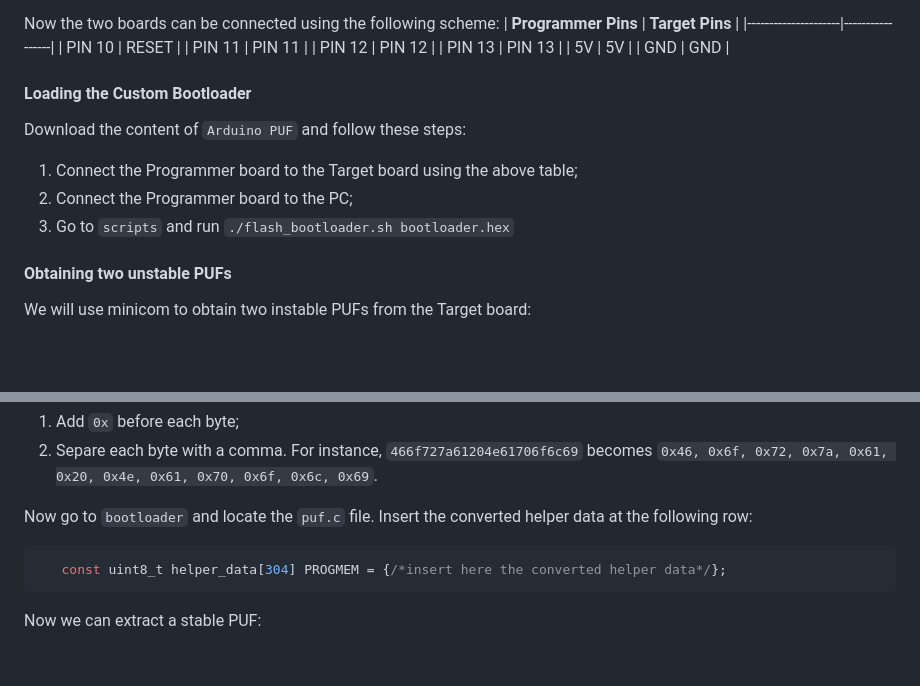
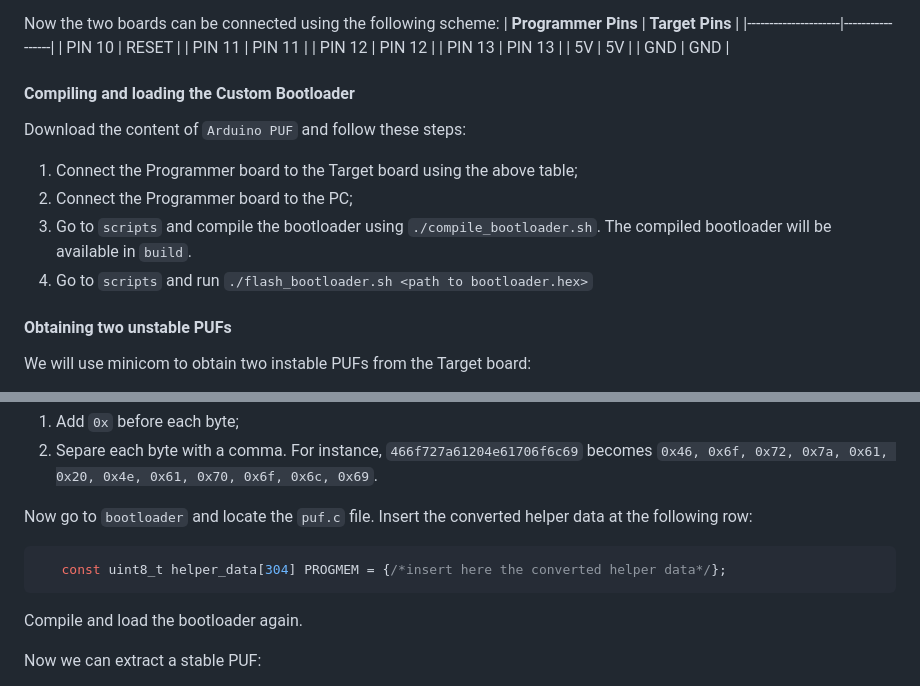
Before and after one commit to marianoktm/arduino-nft-puf, a Markdown page: README.md, 2 parts joined by grey strips. GitHub-like rendering; blank space fills up the shorter version.

````diff
--- a/README.md
+++ b/README.md
@@ -79,11 +79,12 @@ Now the two boards can be connected using the following scheme:
 | 5V                  | 5V              |
 | GND                 | GND             |
 
-#### Loading the Custom Bootloader
+#### Compiling and loading the Custom Bootloader
 Download the content of `Arduino PUF` and follow these steps:
 1. Connect the Programmer board to the Target board using the above table;
 2. Connect the Programmer board to the PC;
-3. Go to `scripts` and run `./flash_bootloader.sh bootloader.hex`
+3. Go to `scripts` and compile the bootloader using `./compile_bootloader.sh`. The compiled bootloader will be available in `build`.
+4. Go to `scripts` and run `./flash_bootloader.sh <path to bootloader.hex>`
 
 #### Obtaining two unstable PUFs
 We will use minicom to obtain two instable PUFs from the Target board:
@@ -107,6 +108,8 @@ Now go to `bootloader` and locate the `puf.c` file. Insert the converted helper
 ```c
    const uint8_t helper_data[304] PROGMEM = {/*insert here the converted helper data*/};
 ```
+
+Compile and load the bootloader again.
 
 Now we can extract a stable PUF:
 1. Connect the Target board to the PC;
````
